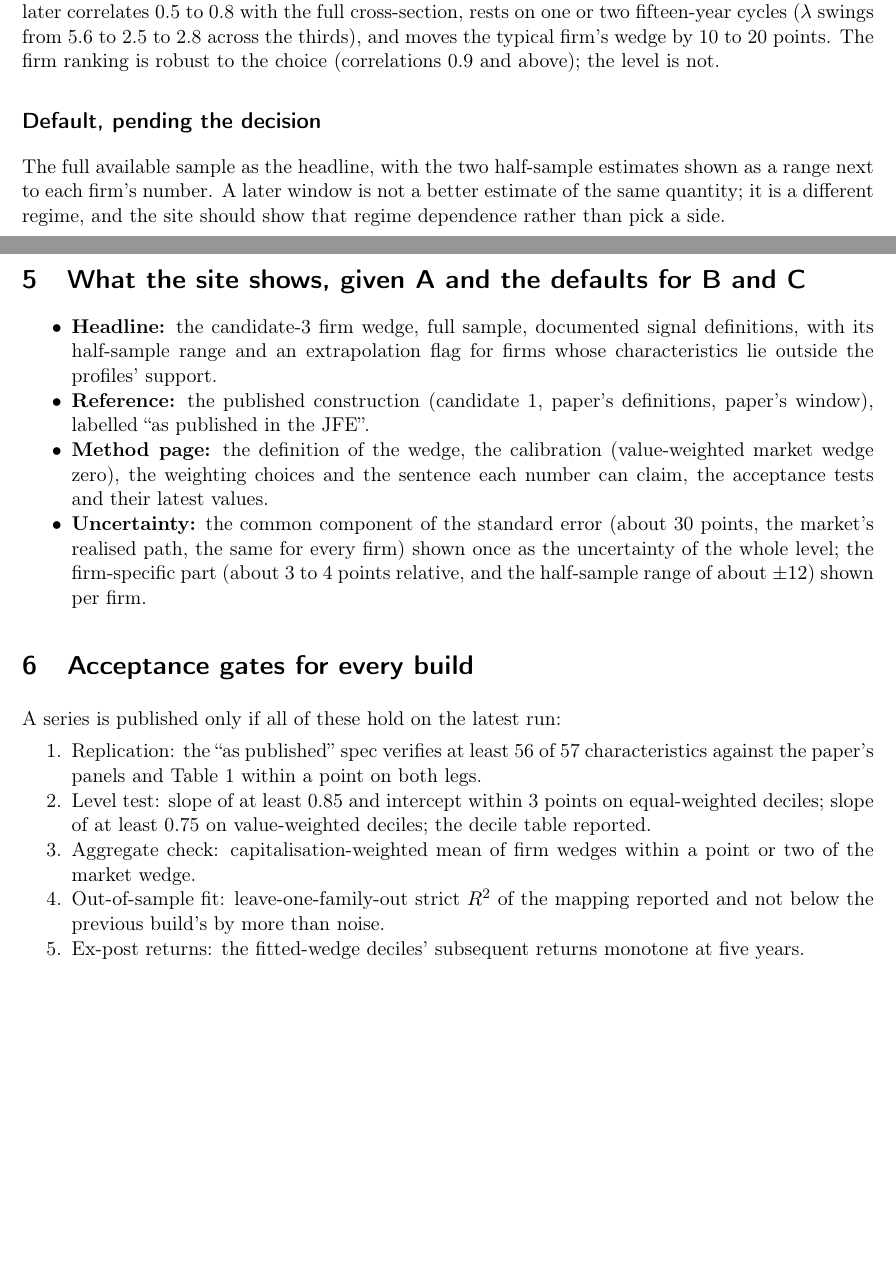
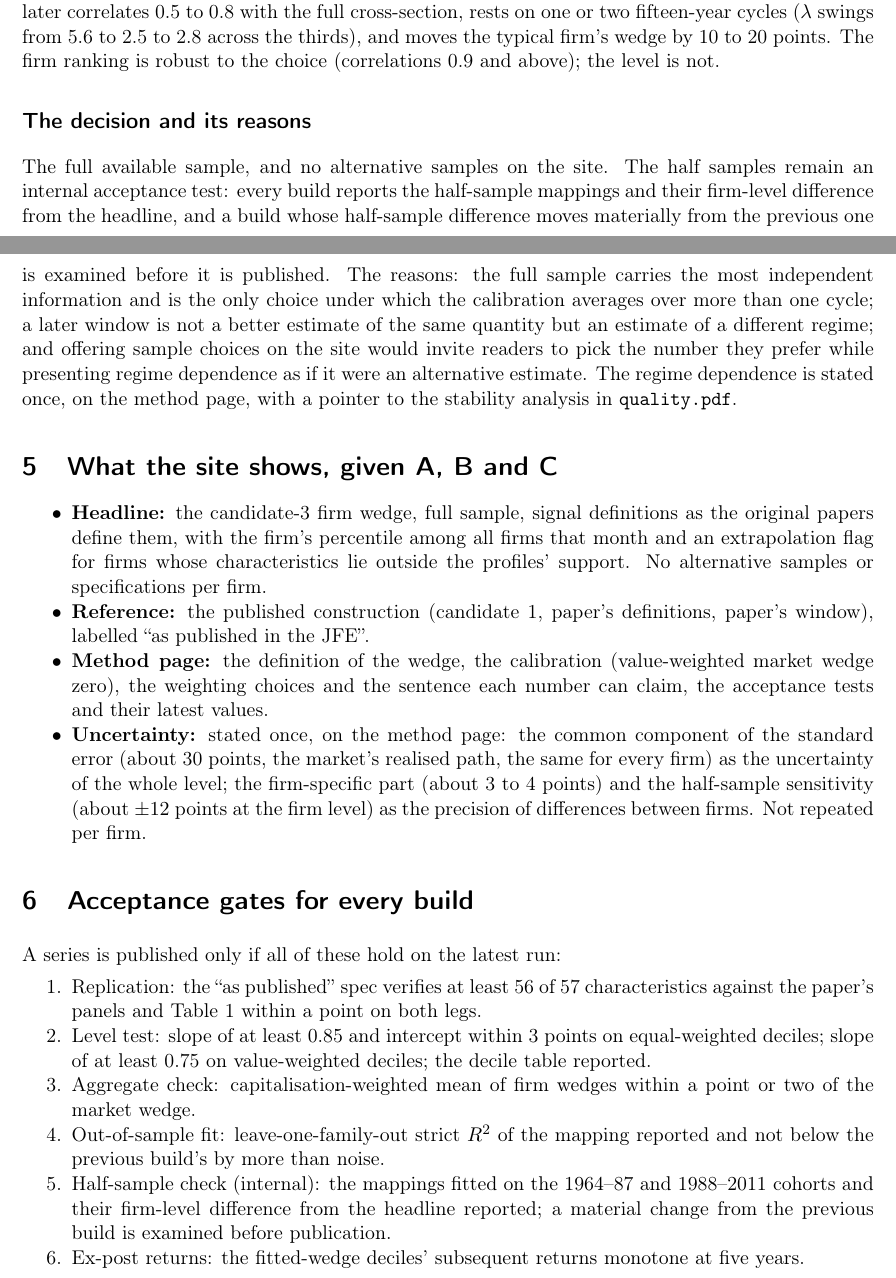
Before and after one commit to pricewedge/site, a LaTeX document (pipeline/doc/decisions.tex): two parts of pages 8 and 9 of 9 before the commit and two parts of pages 8 and 9 of 10 after it, joined at a grey line, cut so that both start at the same text, the shorter picture padded with empty space. Compiled offline with pdfLaTeX.

Commit message:
Decision C taken: full available sample, half-sample kept as an internal check, no sample options on the site
Co-Authored-By: Claude Fable 5.1 <noreply@anthropic.com>

```diff
--- a/pipeline/doc/decisions.tex
+++ b/pipeline/doc/decisions.tex
@@ -7,7 +7,7 @@
 \setlength{\parskip}{4pt}
 \title{\sffamily Firm-level price wedges for pricewedge.com:\\design decisions and why they were made}
 \author{Christian Opp, with the replication pipeline}
-\date{15 September 2026 (decisions A and B taken; C open)}
+\date{15 September 2026 (decisions A, B and C taken)}
 \begin{document}\maketitle
 
 \section*{Why this document exists}
@@ -418,29 +418,40 @@ swings from 5.6 to 2.5 to 2.8 across the thirds), and moves the typical
 firm's wedge by 10 to 20 points. The firm ranking is robust to the choice
 (correlations 0.9 and above); the level is not.
 
-\subsection*{Default, pending the decision}
+\subsection*{The decision and its reasons}
 
-The full available sample as the headline, with the two half-sample
-estimates shown as a range next to each firm's number. A later window is not
-a better estimate of the same quantity; it is a different regime, and the
-site should show that regime dependence rather than pick a side.
+The full available sample, and no alternative samples on the site. The half
+samples remain an internal acceptance test: every build reports the
+half-sample mappings and their firm-level difference from the headline, and
+a build whose half-sample difference moves materially from the previous one
+is examined before it is published. The reasons: the full sample carries the
+most independent information and is the only choice under which the
+calibration averages over more than one cycle; a later window is not a
+better estimate of the same quantity but an estimate of a different regime;
+and offering sample choices on the site would invite readers to pick the
+number they prefer while presenting regime dependence as if it were an
+alternative estimate. The regime dependence is stated once, on the method
+page, with a pointer to the stability analysis in \texttt{quality.pdf}.
 
-\section{What the site shows, given A and the defaults for B and C}
+\section{What the site shows, given A, B and C}
 
 \begin{itemize}[nosep]
-\item \textbf{Headline:} the candidate-3 firm wedge, full sample, documented
-signal definitions, with its half-sample range and an extrapolation flag for
-firms whose characteristics lie outside the profiles' support.
+\item \textbf{Headline:} the candidate-3 firm wedge, full sample, signal
+definitions as the original papers define them, with the firm's percentile
+among all firms that month and an extrapolation flag for firms whose
+characteristics lie outside the profiles' support. No alternative samples or
+specifications per firm.
 \item \textbf{Reference:} the published construction (candidate 1, paper's
 definitions, paper's window), labelled ``as published in the JFE''.
 \item \textbf{Method page:} the definition of the wedge, the calibration
 (value-weighted market wedge zero), the weighting choices and the sentence
 each number can claim, the acceptance tests and their latest values.
-\item \textbf{Uncertainty:} the common component of the standard error
-(about 30 points, the market's realised path, the same for every firm) shown
-once as the uncertainty of the whole level; the firm-specific part (about 3
-to 4 points relative, and the half-sample range of about $\pm12$) shown per
-firm.
+\item \textbf{Uncertainty:} stated once, on the method page: the common
+component of the standard error (about 30 points, the market's realised
+path, the same for every firm) as the uncertainty of the whole level; the
+firm-specific part (about 3 to 4 points) and the half-sample sensitivity
+(about $\pm12$ points at the firm level) as the precision of differences
+between firms. Not repeated per firm.
 \end{itemize}
 
 \section{Acceptance gates for every build}
@@ -457,6 +468,10 @@ the decile table reported.
 point or two of the market wedge.
 \item Out-of-sample fit: leave-one-family-out strict $R^2$ of the mapping
 reported and not below the previous build's by more than noise.
+\item Half-sample check (internal): the mappings fitted on the 1964--87 and
+1988--2011 cohorts and their firm-level difference from the headline
+reported; a material change from the previous build is examined before
+publication.
 \item Ex-post returns: the fitted-wedge deciles' subsequent returns monotone
 at five years.
 \end{enumerate}
```
Also changed, not shown: pipeline/doc/decisions.pdf, pipeline/doc/decisions.tex (4 more changed lines).
